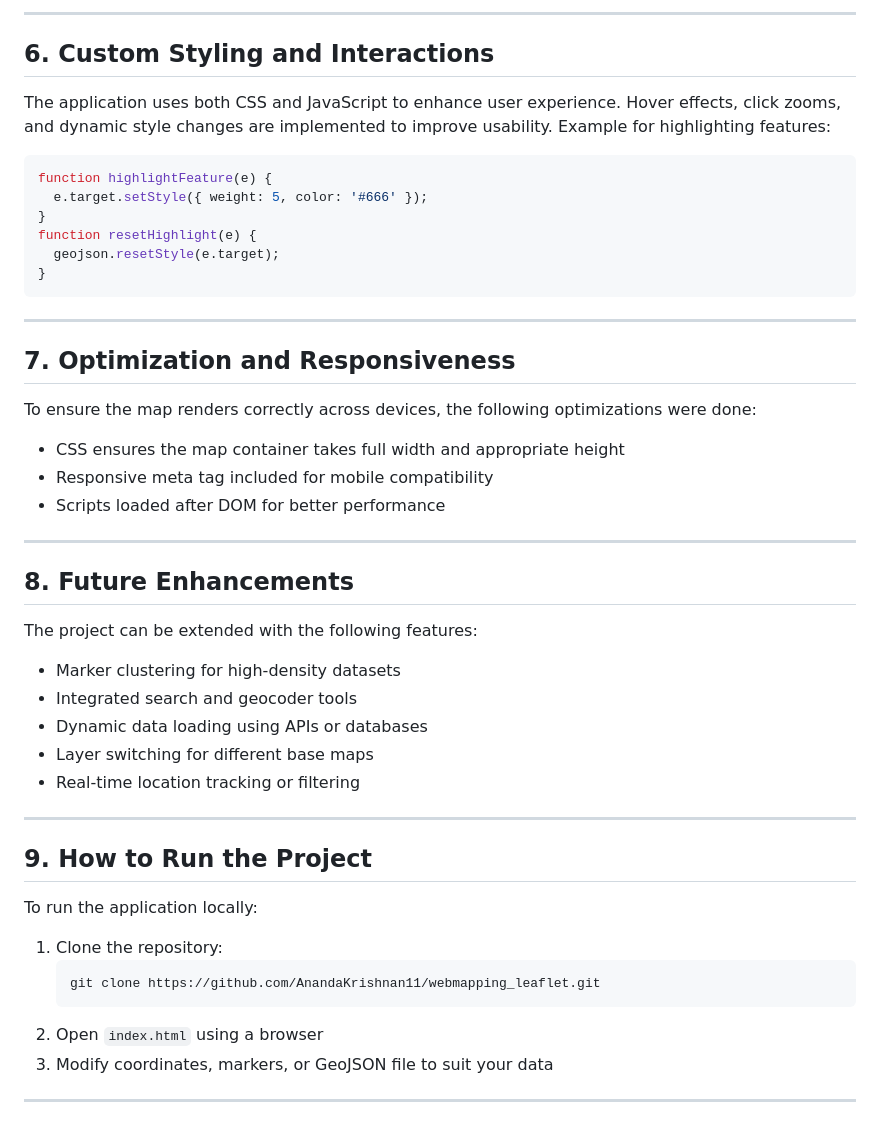
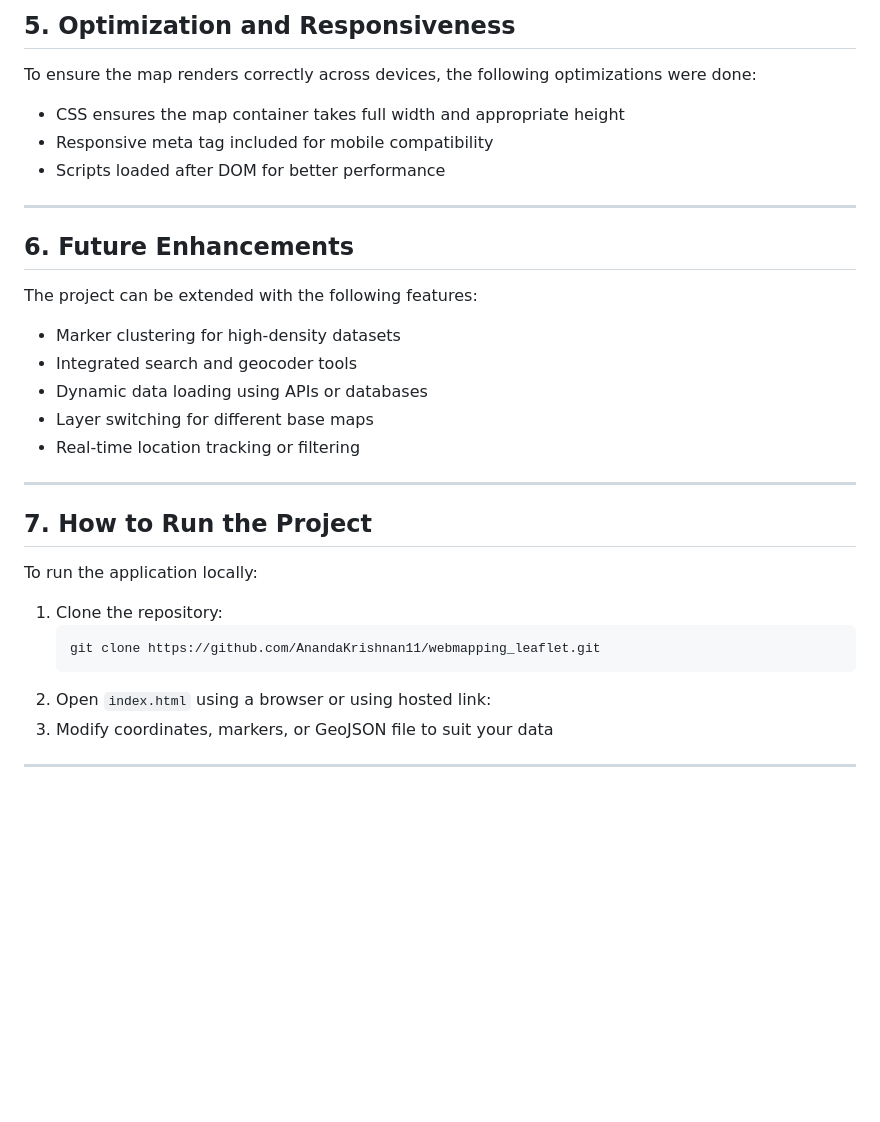
Before and after one commit to AnandaKrishnan11/Salzburg-Cultural-Guide-webmap, a Markdown page: README.md, the part around one of its changes. Drawn GitHub-style; blank space fills up the shorter version.

````diff
--- a/README.md
+++ b/README.md
@@ -73,21 +42,4 @@ fetch('data.geojson')
----
-
-## 6. Custom Styling and Interactions
-
-The application uses both CSS and JavaScript to enhance user experience. Hover effects, click zooms, and dynamic style changes are implemented to improve usability. Example for highlighting features:
-
-```javascript
-function highlightFeature(e) {
-  e.target.setStyle({ weight: 5, color: '#666' });
-}
-function resetHighlight(e) {
-  geojson.resetStyle(e.target);
-}
-```
-
----
-
-## 7. Optimization and Responsiveness
+## 5. Optimization and Responsiveness
 
 To ensure the map renders correctly across devices, the following optimizations were done:
 
@@ -97,7 +49,7 @@ To ensure the map renders correctly across devices, the following optimizations
 
 ---
 
-## 8. Future Enhancements
+## 6. Future Enhancements
 
 The project can be extended with the following features:
 
@@ -109,7 +61,7 @@ The project can be extended with the following features:
 
 ---
 
-## 9. How to Run the Project
+## 7. How to Run the Project
 
 To run the application locally:
 
@@ -117,7 +69,7 @@ To run the application locally:
    ```bash
    git clone https://github.com/AnandaKrishnan11/webmapping_leaflet.git
    ```
-2. Open `index.html` using a browser
+2. Open `index.html` using a browser or using hosted link:
 3. Modify coordinates, markers, or GeoJSON file to suit your data
 
 ---
````
Also changed, not shown: other parts of README.md (+12 -43 lines).
